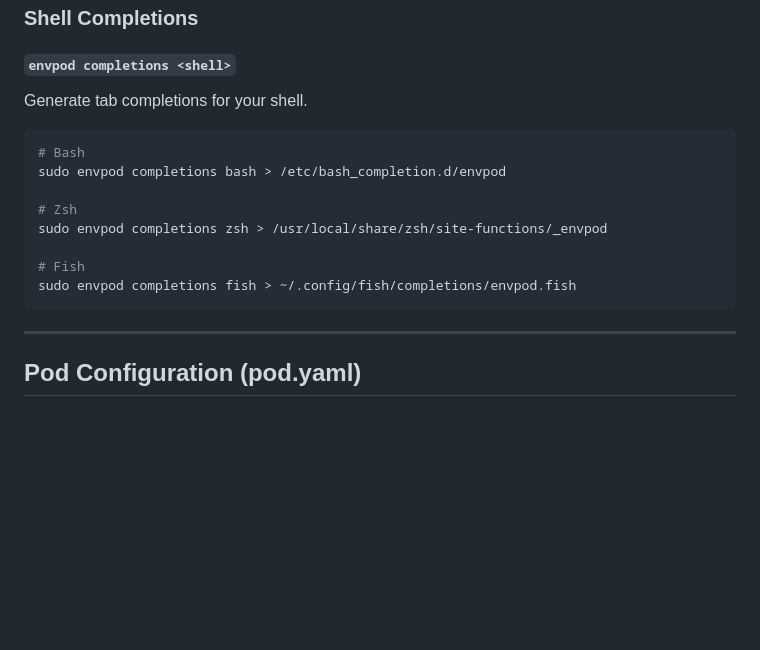
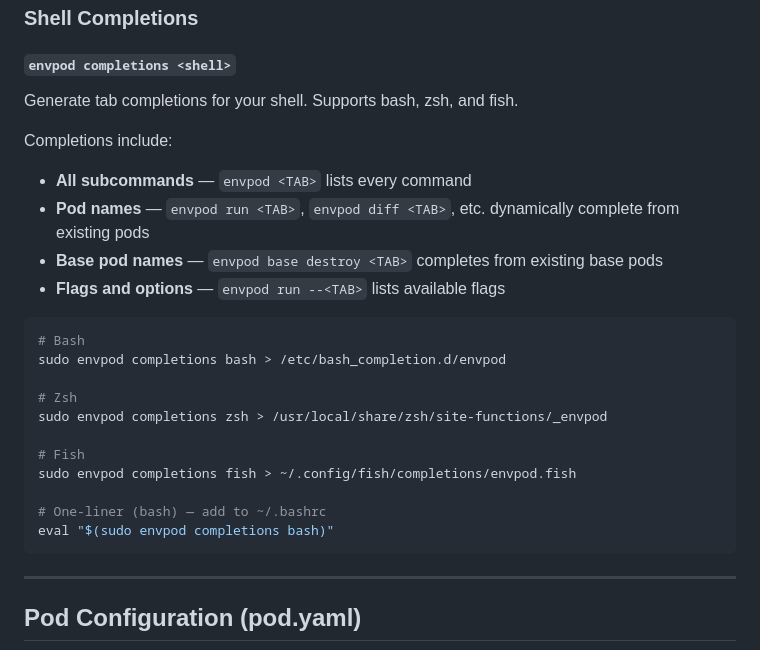
Before and after one commit to markamo/envpod-oss, a Markdown page: docs/USER-GUIDE.md, the part around the change. Rendered like a GitHub page; blank space fills up the shorter version.

````diff
--- a/docs/USER-GUIDE.md
+++ b/docs/USER-GUIDE.md
@@ -765,7 +765,13 @@ sudo envpod remote my-agent status
 
 #### `envpod completions <shell>`
 
-Generate tab completions for your shell.
+Generate tab completions for your shell. Supports bash, zsh, and fish.
+
+Completions include:
+- **All subcommands** — `envpod <TAB>` lists every command
+- **Pod names** — `envpod run <TAB>`, `envpod diff <TAB>`, etc. dynamically complete from existing pods
+- **Base pod names** — `envpod base destroy <TAB>` completes from existing base pods
+- **Flags and options** — `envpod run --<TAB>` lists available flags
 
 <!-- no-exec -->
 <!-- type-delay 0.02 -->
@@ -778,6 +784,9 @@ sudo envpod completions zsh > /usr/local/share/zsh/site-functions/_envpod
 
 # Fish
 sudo envpod completions fish > ~/.config/fish/completions/envpod.fish
+
+# One-liner (bash) — add to ~/.bashrc
+eval "$(sudo envpod completions bash)"
 ```
 
 ---
````
Also changed, not shown: docs/CLI-BLACKBOOK.md (+10 -1 lines).
